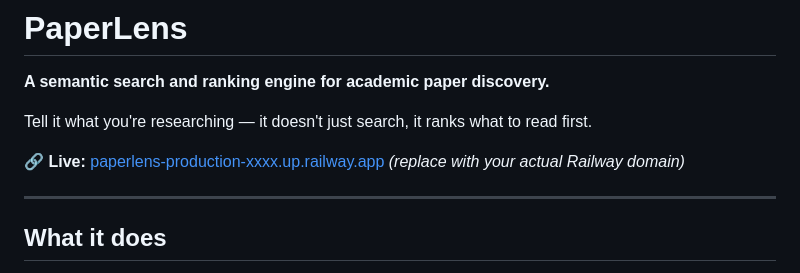
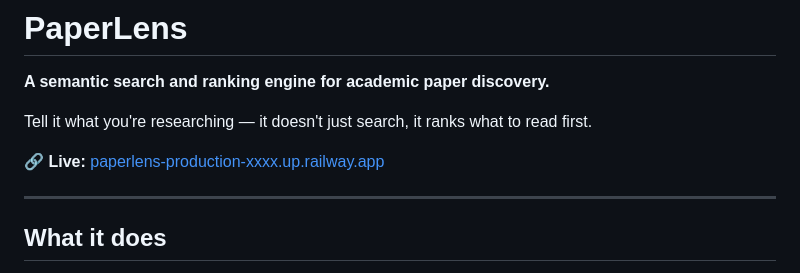
Before and after one commit to Aakash2307/PaperLens, a Markdown page: README.md, the part around the change. GitHub-like rendering.

```diff
--- a/README.md
+++ b/README.md
@@ -4,7 +4,7 @@
 
 Tell it what you're researching — it doesn't just search, it ranks what to read first.
 
-🔗 **Live:** [paperlens-production-xxxx.up.railway.app](https://paperlens-production-xxxx.up.railway.app) *(replace with your actual Railway domain)*
+🔗 **Live:** [paperlens-production-xxxx.up.railway.app](https://paperlens-production-33ed.up.railway.app/)
 
 ---
 
```
